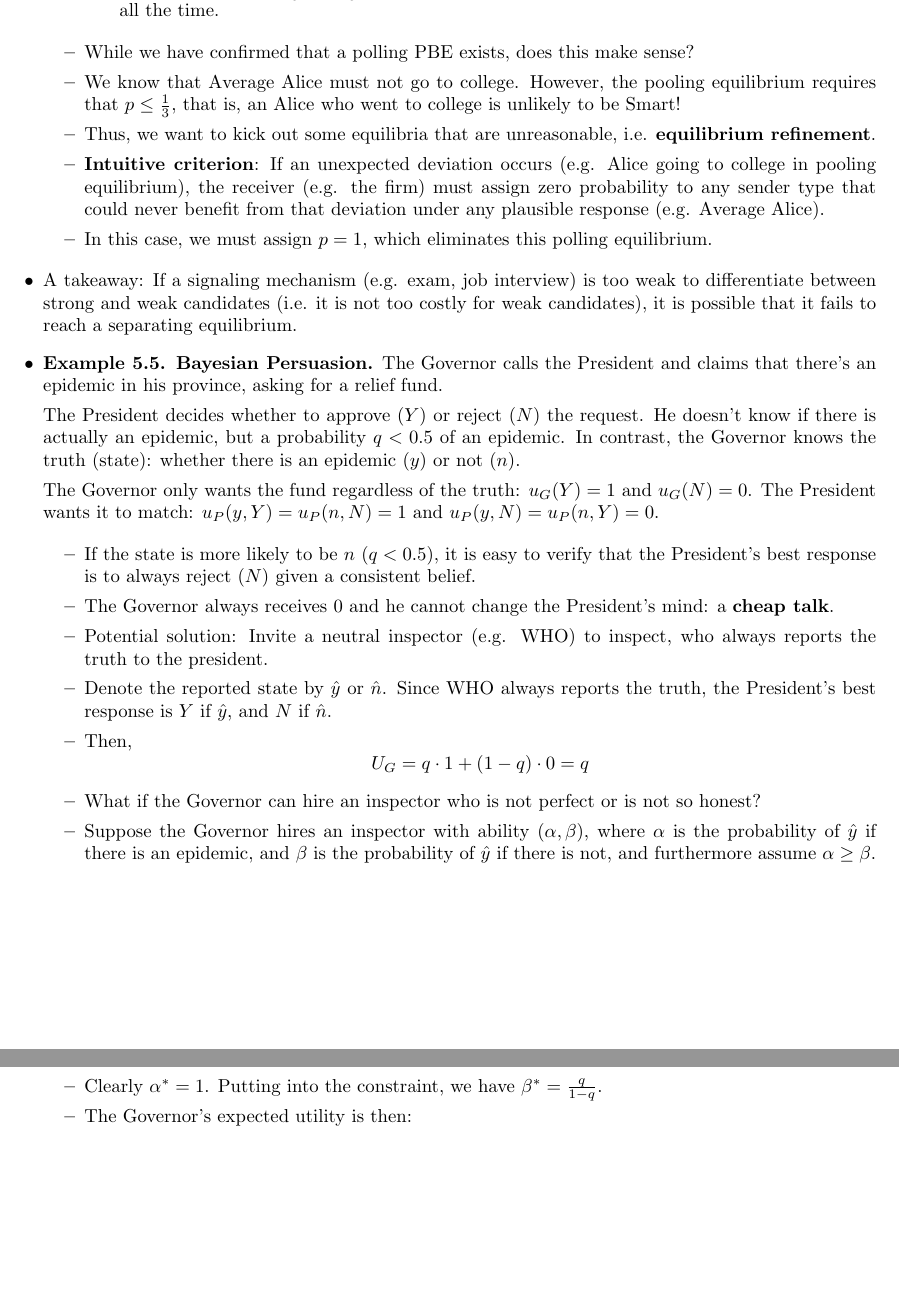
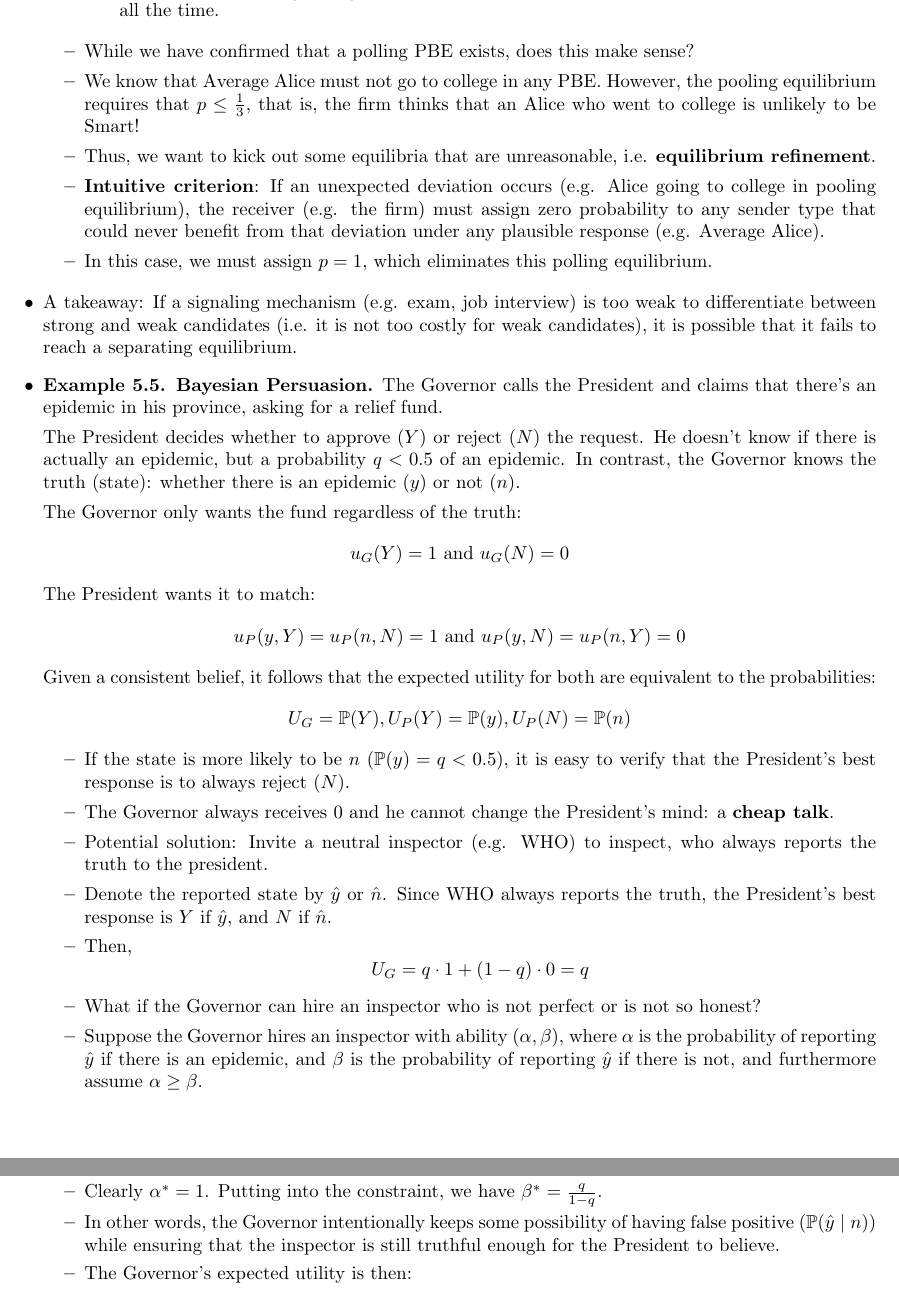
Before and after one commit to jackyleunghh/Course-Notes, a LaTeX document (ECON4124/main.tex): two parts of pages 28 and 29 of 29, joined at a grey line, cut so that both start at the same text, the shorter picture padded with empty space. Compiled offline with pdfLaTeX.

Commit message:
Update notes

```diff
--- a/ECON4124/main.tex
+++ b/ECON4124/main.tex
@@ -1477,7 +1477,7 @@ This is a set of notes for ECON 4124: Applied Game Theory at HKUST. Content is b
 
     \begin{itemize}
         \item While we have confirmed that a polling PBE exists, does this make sense?
-        \item We know that Average Alice must not go to college. However, the pooling equilibrium requires that \(p \le \frac{1}{3}\), that is, an Alice who went to college is unlikely to be Smart!
+        \item We know that Average Alice must not go to college in any PBE. However, the pooling equilibrium requires that \(p \le \frac{1}{3}\), that is, the firm thinks that an Alice who went to college is unlikely to be Smart!
         \item Thus, we want to kick out some equilibria that are unreasonable, i.e. \textbf{equilibrium refinement}.
         \item \textbf{Intuitive criterion}: If an unexpected deviation occurs (e.g. Alice going to college in pooling equilibrium), the receiver (e.g. the firm) must assign zero probability to any sender type that could never benefit from that deviation under any plausible response (e.g. Average Alice).
         \item In this case, we must assign \(p=1\), which eliminates this polling equilibrium.
@@ -1488,10 +1488,15 @@ This is a set of notes for ECON 4124: Applied Game Theory at HKUST. Content is b
 
     The President decides whether to approve (\(Y\)) or reject (\(N\)) the request. He doesn't know if there is actually an epidemic, but a probability \(q<0.5\) of an epidemic. In contrast, the Governor knows the truth (state): whether there is an epidemic (\(y\)) or not (\(n\)).
 
-    The Governor only wants the fund regardless of the truth: \(u_G(Y) = 1\) and \(u_G(N) = 0\). The President wants it to match: \(u_P(y,Y) = u_P(n,N) = 1\) and \(u_P(y,N) = u_P(n,Y) = 0\).
-
-    \begin{itemize}
-        \item If the state is more likely to be \(n\) (\(q<0.5\)), it is easy to verify that the President's best response is to always reject (\(N\)) given a consistent belief.
+    The Governor only wants the fund regardless of the truth:
+    \[u_G(Y) = 1 \text{ and } u_G(N) = 0\]
+    The President wants it to match:
+    \[u_P(y,Y) = u_P(n,N) = 1 \text{ and } u_P(y,N) = u_P(n,Y) = 0\]
+    Given a consistent belief, it follows that the expected utility for both are equivalent to the probabilities:
+    \[U_G = \mathbb{P}(Y), U_P(Y) = \mathbb{P}(y), U_P(N) = \mathbb{P}(n)\]
+
+    \begin{itemize}
+        \item If the state is more likely to be \(n\) (\(\mathbb{P}(y) = q<0.5\)), it is easy to verify that the President's best response is to always reject (\(N\)).
         \item The Governor always receives 0 and he cannot change the President's mind: a \textbf{cheap talk}.
         \item Potential solution: Invite a neutral inspector (e.g. WHO) to inspect, who always reports the truth to the president.
         \item Denote the reported state by \(\hat{y}\) or \(\hat{n}\). Since WHO always reports the truth, the President's best response is \(Y\) if \(\hat{y}\), and \(N\) if \(\hat{n}\).
@@ -1500,7 +1505,7 @@ This is a set of notes for ECON 4124: Applied Game Theory at HKUST. Content is b
         U_G = q \cdot 1 + (1-q) \cdot 0 = q
         \]
         \item What if the Governor can hire an inspector who is not perfect or is not so honest?
-        \item Suppose the Governor hires an inspector with ability \((\alpha, \beta)\), where \(\alpha\) is the probability of \(\hat{y}\) if there is an epidemic, and \(\beta\) is the probability of \(\hat{y}\) if there is not, and furthermore assume \(\alpha \ge \beta\).
+        \item Suppose the Governor hires an inspector with ability \((\alpha, \beta)\), where \(\alpha\) is the probability of reporting \(\hat{y}\) if there is an epidemic, and \(\beta\) is the probability of reporting \(\hat{y}\) if there is not, and furthermore assume \(\alpha \ge \beta\).
 
         \newpage
         \begin{figure}[h]
@@ -1539,6 +1544,7 @@ This is a set of notes for ECON 4124: Applied Game Theory at HKUST. Content is b
     \]
     \item Note that \(\alpha q + \beta (1-q)\) is strictly increasing in both \(\alpha\) and \(\beta\).
     \item Clearly \(\alpha^* = 1\). Putting into the constraint, we have \(\beta^* = \frac{q}{1-q}\).
+    \item In other words, the Governor intentionally keeps some possibility of having false positive (\(\mathbb{P}(\hat{y}\mid n)\)) while ensuring that the inspector is still truthful enough for the President to believe.
     \item The Governor's expected utility is then:
     \[
     U_G = q \cdot 1 + (1-q) \cdot \frac{q}{1-q} = 2q
```
Also changed, not shown: ECON4124/ECON4124_Notes.pdf, ECON4124/main.tex (4 more changed lines).
